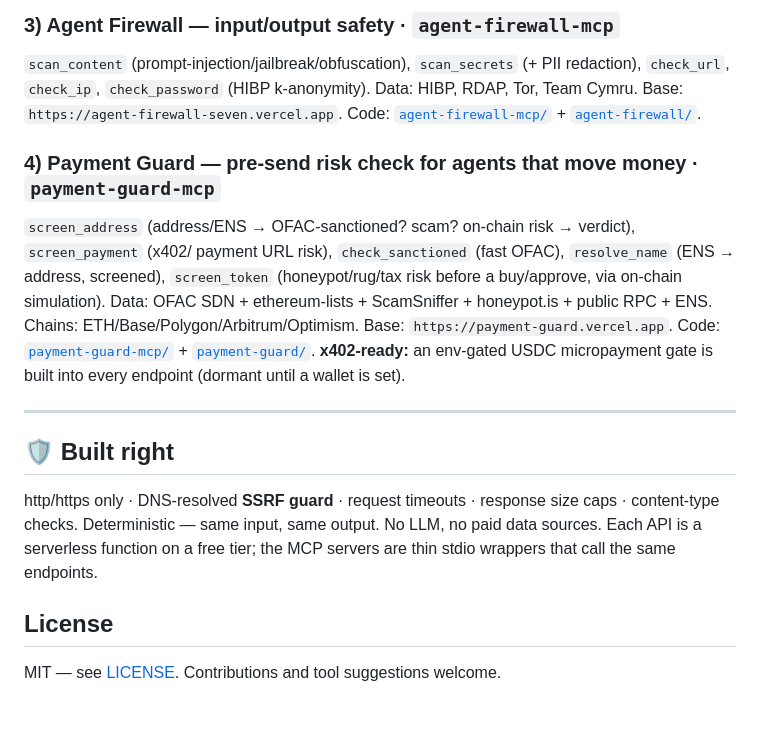
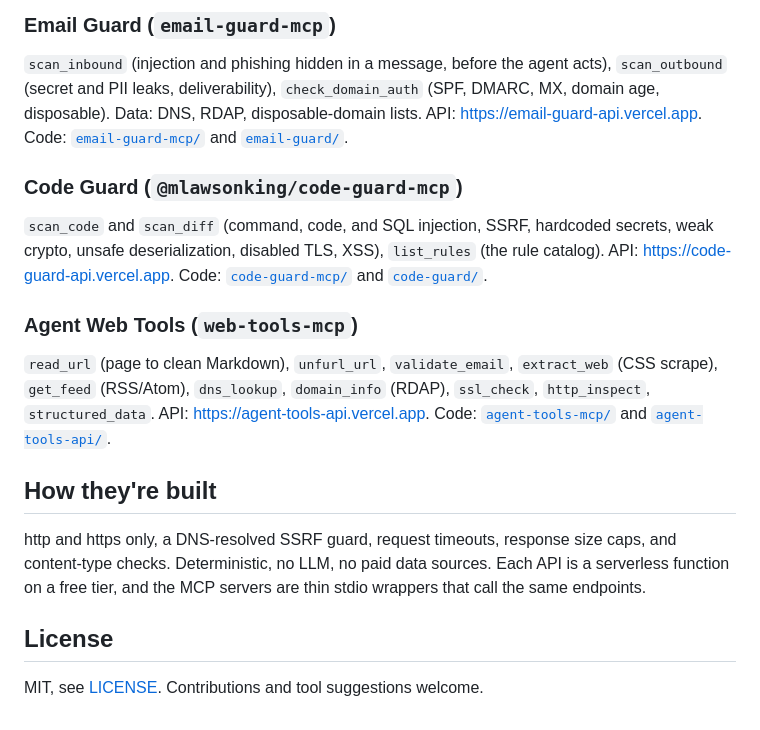
Before and after one commit to mlawsonking/MCP, a Markdown page: README.md, the part around one of its changes. Drawn GitHub-style.

```diff
--- a/README.md
+++ b/README.md
@@ -55,23 +45,17 @@ Data: OSV.dev + npm/PyPI. Base: `https://package-guard.vercel.app`. Code: [`pack
 
-### 3) Agent Firewall — input/output safety  ·  `agent-firewall-mcp`
-`scan_content` (prompt-injection/jailbreak/obfuscation), `scan_secrets` (+ PII redaction), `check_url`,
-`check_ip`, `check_password` (HIBP k-anonymity). Data: HIBP, RDAP, Tor, Team Cymru.
-Base: `https://agent-firewall-seven.vercel.app`. Code: [`agent-firewall-mcp/`](agent-firewall-mcp/) + [`agent-firewall/`](agent-firewall/).
+### Email Guard  (`email-guard-mcp`)
+`scan_inbound` (injection and phishing hidden in a message, before the agent acts), `scan_outbound` (secret and PII leaks, deliverability), `check_domain_auth` (SPF, DMARC, MX, domain age, disposable). Data: DNS, RDAP, disposable-domain lists. API: https://email-guard-api.vercel.app. Code: [`email-guard-mcp/`](email-guard-mcp/) and [`email-guard/`](email-guard/).
 
-### 4) Payment Guard — pre-send risk check for agents that move money  ·  `payment-guard-mcp`
-`screen_address` (address/ENS → OFAC-sanctioned? scam? on-chain risk → verdict), `screen_payment` (x402/
-payment URL risk), `check_sanctioned` (fast OFAC), `resolve_name` (ENS → address, screened), `screen_token`
-(honeypot/rug/tax risk before a buy/approve, via on-chain simulation). Data: OFAC SDN + ethereum-lists +
-ScamSniffer + honeypot.is + public RPC + ENS. Chains: ETH/Base/Polygon/Arbitrum/Optimism.
-Base: `https://payment-guard.vercel.app`. Code: [`payment-guard-mcp/`](payment-guard-mcp/) + [`payment-guard/`](payment-guard/).
-**x402-ready:** an env-gated USDC micropayment gate is built into every endpoint (dormant until a wallet is set).
+### Code Guard  (`@mlawsonking/code-guard-mcp`)
+`scan_code` and `scan_diff` (command, code, and SQL injection, SSRF, hardcoded secrets, weak crypto, unsafe deserialization, disabled TLS, XSS), `list_rules` (the rule catalog). API: https://code-guard-api.vercel.app. Code: [`code-guard-mcp/`](code-guard-mcp/) and [`code-guard/`](code-guard/).
 
----
+### Agent Web Tools  (`web-tools-mcp`)
+`read_url` (page to clean Markdown), `unfurl_url`, `validate_email`, `extract_web` (CSS scrape), `get_feed` (RSS/Atom), `dns_lookup`, `domain_info` (RDAP), `ssl_check`, `http_inspect`, `structured_data`. API: https://agent-tools-api.vercel.app. Code: [`agent-tools-mcp/`](agent-tools-mcp/) and [`agent-tools-api/`](agent-tools-api/).
 
-## 🛡️ Built right
-http/https only · DNS-resolved **SSRF guard** · request timeouts · response size caps · content-type
-checks. Deterministic — same input, same output. No LLM, no paid data sources. Each API is a serverless
-function on a free tier; the MCP servers are thin stdio wrappers that call the same endpoints.
+## How they're built
+
+http and https only, a DNS-resolved SSRF guard, request timeouts, response size caps, and content-type checks. Deterministic, no LLM, no paid data sources. Each API is a serverless function on a free tier, and the MCP servers are thin stdio wrappers that call the same endpoints.
 
 ## License
-MIT — see [LICENSE](LICENSE). Contributions and tool suggestions welcome.
+
+MIT, see [LICENSE](LICENSE). Contributions and tool suggestions welcome.
```
Also changed, not shown: other parts of README.md (+28 -38 lines).
